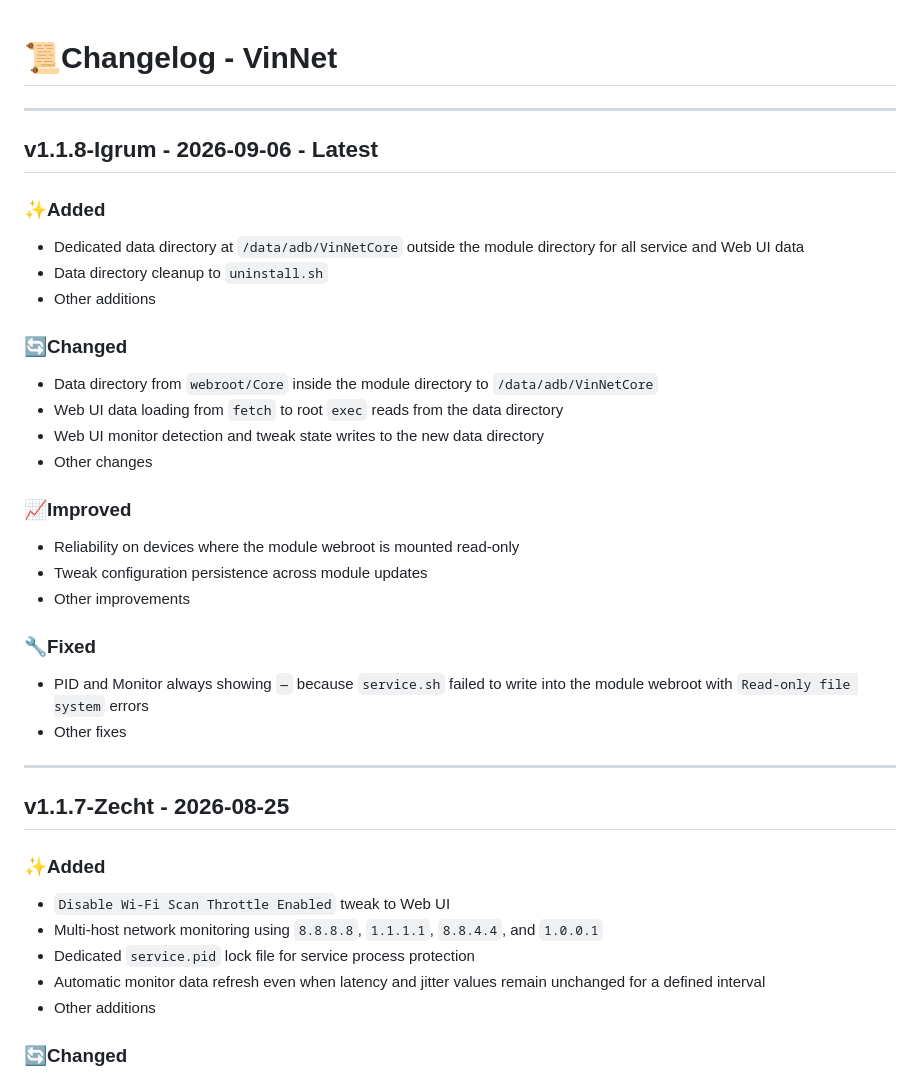
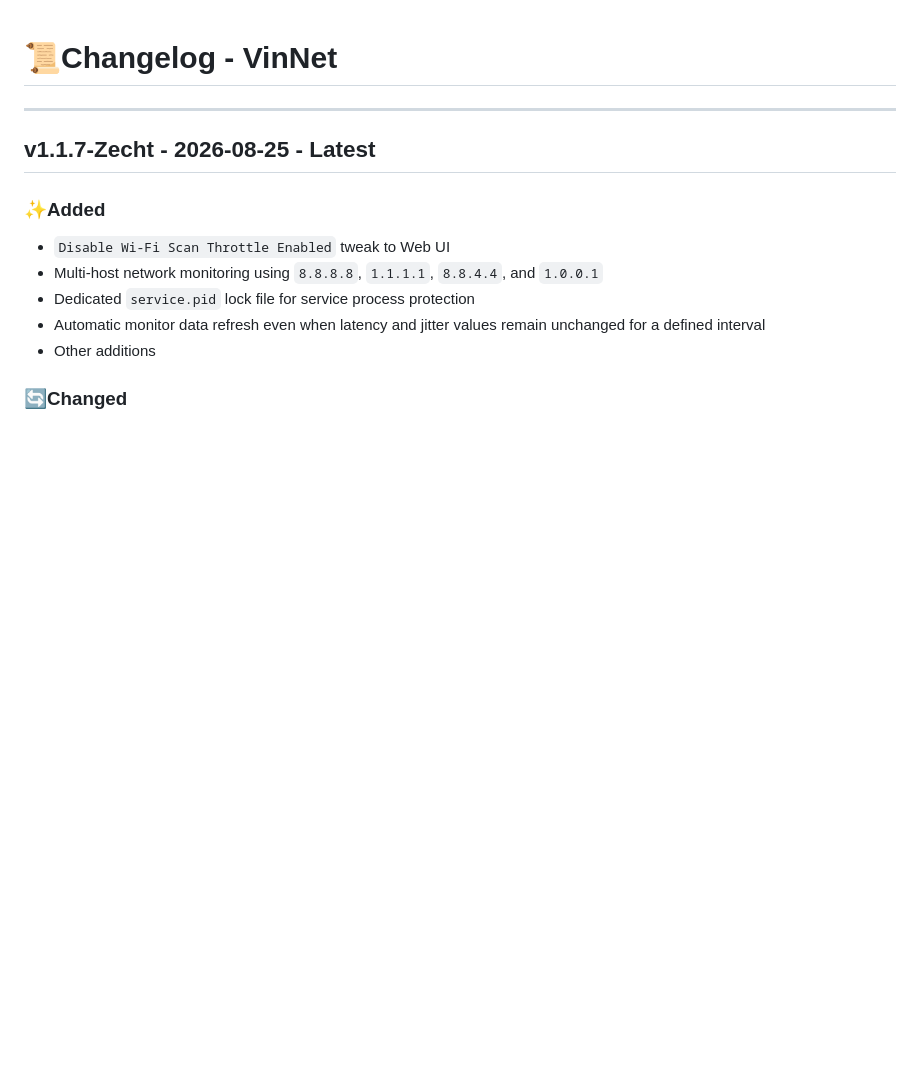
Before and after one commit to Vinzz1234567890/VinNet, a Markdown page: changelog.md, the part around the change. GitHub-like rendering; blank space fills up the shorter version.

Commit message:
Remove v1.1.8-Igrum changelog section and retain v1.1.7-Zecht as the latest entry

```diff
--- a/changelog.md
+++ b/changelog.md
@@ -2,35 +2,7 @@
 
 ---
 
-## v1.1.8-Igrum - 2026-09-06 - Latest
-
-### ✨Added
-
-- Dedicated data directory at `/data/adb/VinNetCore` outside the module directory for all service and Web UI data
-- Data directory cleanup to `uninstall.sh`
-- Other additions
-
-### 🔄️Changed
-
-- Data directory from `webroot/Core` inside the module directory to `/data/adb/VinNetCore`
-- Web UI data loading from `fetch` to root `exec` reads from the data directory
-- Web UI monitor detection and tweak state writes to the new data directory
-- Other changes
-
-### 📈Improved
-
-- Reliability on devices where the module webroot is mounted read-only
-- Tweak configuration persistence across module updates
-- Other improvements
-
-### 🔧Fixed
-
-- PID and Monitor always showing `—` because `service.sh` failed to write into the module webroot with `Read-only file system` errors
-- Other fixes
-
----
-
-## v1.1.7-Zecht - 2026-08-25
+## v1.1.7-Zecht - 2026-08-25 - Latest
 
 ### ✨Added
 
```
